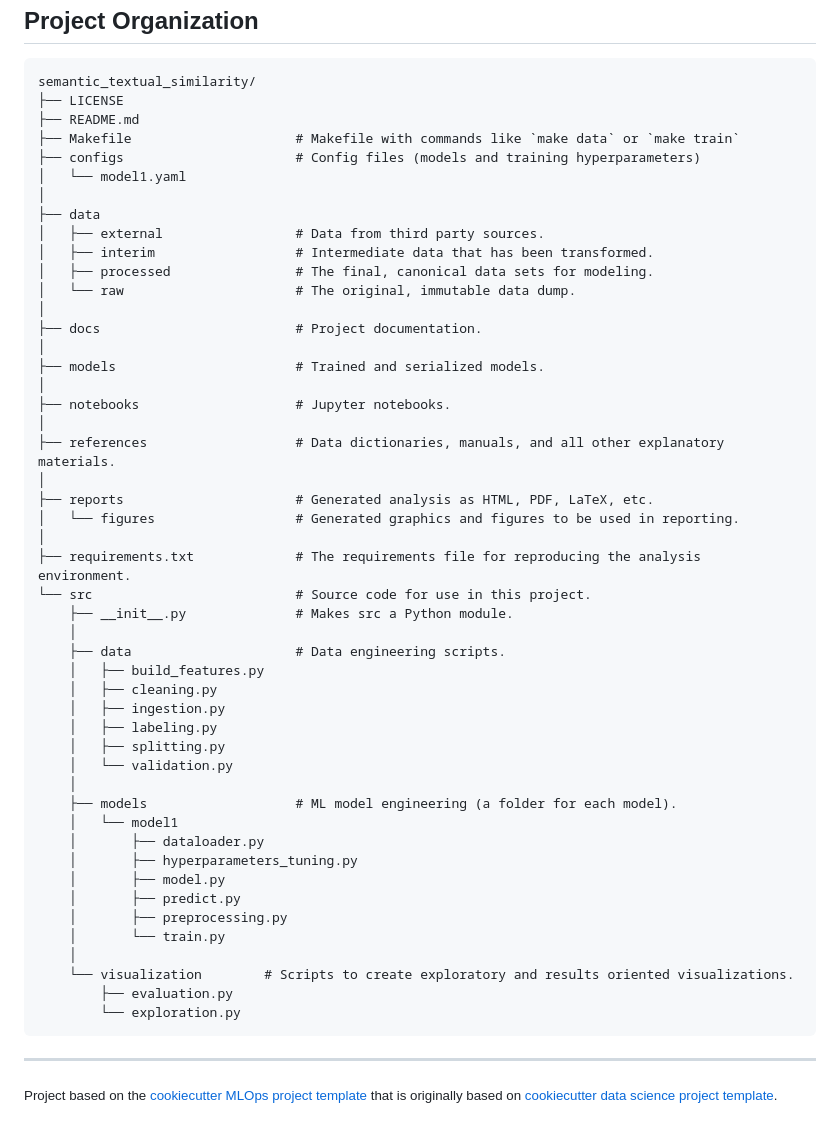
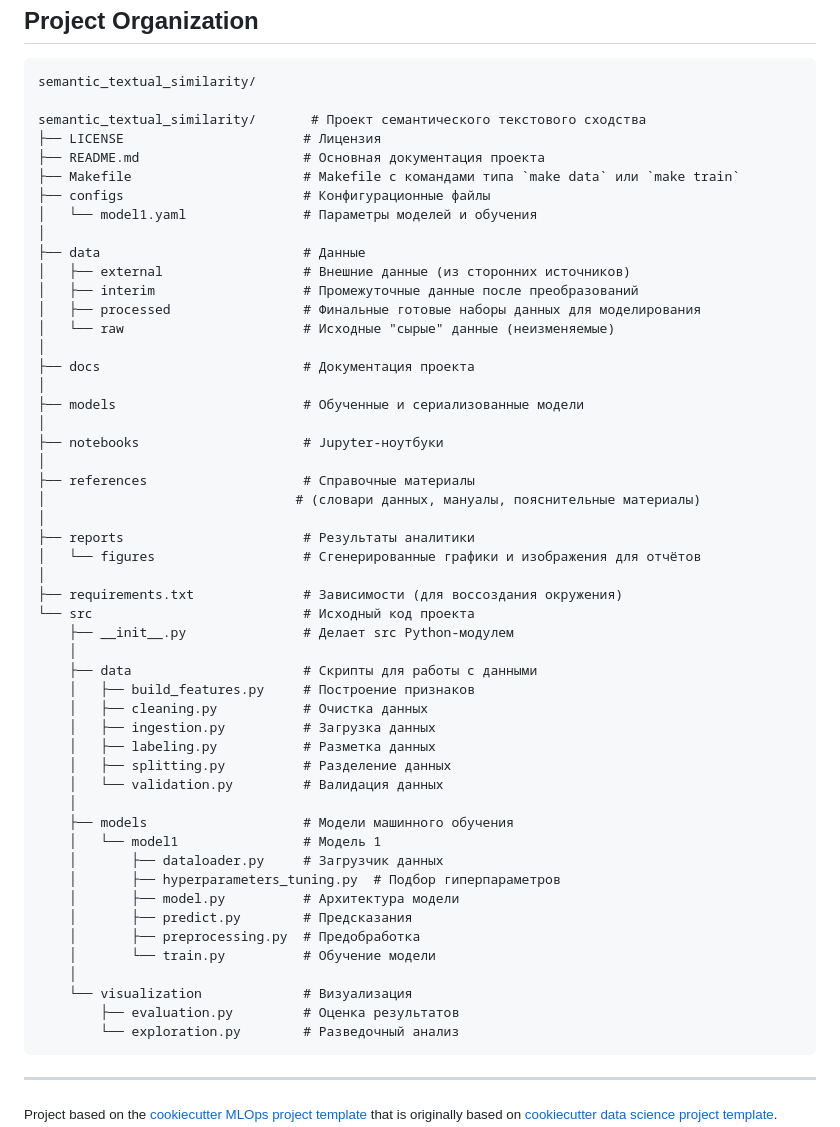
Before and after one commit to Radfiz/semantic_textual_similarity, a Markdown page: README.md, the part around the change. Drawn GitHub-style.

````diff
--- a/README.md
+++ b/README.md
@@ -34,53 +34,56 @@ Project Organization
 ------------
 ```
 semantic_textual_similarity/
-├── LICENSE
-├── README.md
-├── Makefile                     # Makefile with commands like `make data` or `make train`
-├── configs                      # Config files (models and training hyperparameters)
-│   └── model1.yaml
+
+semantic_textual_similarity/       # Проект семантического текстового сходства
+├── LICENSE                       # Лицензия
+├── README.md                     # Основная документация проекта
+├── Makefile                      # Makefile с командами типа `make data` или `make train`
+├── configs                       # Конфигурационные файлы
+│   └── model1.yaml               # Параметры моделей и обучения
 │
-├── data
-│   ├── external                 # Data from third party sources.
-│   ├── interim                  # Intermediate data that has been transformed.
-│   ├── processed                # The final, canonical data sets for modeling.
-│   └── raw                      # The original, immutable data dump.
+├── data                          # Данные
+│   ├── external                  # Внешние данные (из сторонних источников)
+│   ├── interim                   # Промежуточные данные после преобразований
+│   ├── processed                 # Финальные готовые наборы данных для моделирования
+│   └── raw                       # Исходные "сырые" данные (неизменяемые)
 │
-├── docs                         # Project documentation.
+├── docs                          # Документация проекта
 │
-├── models                       # Trained and serialized models.
+├── models                        # Обученные и сериализованные модели
 │
-├── notebooks                    # Jupyter notebooks.
+├── notebooks                     # Jupyter-ноутбуки
 │
-├── references                   # Data dictionaries, manuals, and all other explanatory materials.
+├── references                    # Справочные материалы
+│                                # (словари данных, мануалы, пояснительные материалы)
 │
-├── reports                      # Generated analysis as HTML, PDF, LaTeX, etc.
-│   └── figures                  # Generated graphics and figures to be used in reporting.
+├── reports                       # Результаты аналитики
+│   └── figures                   # Сгенерированные графики и изображения для отчётов
 │
-├── requirements.txt             # The requirements file for reproducing the analysis environment.
-└── src                          # Source code for use in this project.
-    ├── __init__.py              # Makes src a Python module.
+├── requirements.txt              # Зависимости (для воссоздания окружения)
+└── src                           # Исходный код проекта
+    ├── __init__.py               # Делает src Python-модулем
     │
-    ├── data                     # Data engineering scripts.
-    │   ├── build_features.py
-    │   ├── cleaning.py
-    │   ├── ingestion.py
-    │   ├── labeling.py
-    │   ├── splitting.py
-    │   └── validation.py
+    ├── data                      # Скрипты для работы с данными
+    │   ├── build_features.py     # Построение признаков
+    │   ├── cleaning.py           # Очистка данных
+    │   ├── ingestion.py          # Загрузка данных
+    │   ├── labeling.py           # Разметка данных
+    │   ├── splitting.py          # Разделение данных
+    │   └── validation.py         # Валидация данных
     │
-    ├── models                   # ML model engineering (a folder for each model).
-    │   └── model1
-    │       ├── dataloader.py
-    │       ├── hyperparameters_tuning.py
-    │       ├── model.py
-    │       ├── predict.py
-    │       ├── preprocessing.py
-    │       └── train.py
+    ├── models                    # Модели машинного обучения
+    │   └── model1                # Модель 1
+    │       ├── dataloader.py     # Загрузчик данных
+    │       ├── hyperparameters_tuning.py  # Подбор гиперпараметров
+    │       ├── model.py          # Архитектура модели
+    │       ├── predict.py        # Предсказания
+    │       ├── preprocessing.py  # Предобработка
+    │       └── train.py          # Обучение модели
     │
-    └── visualization        # Scripts to create exploratory and results oriented visualizations.
-        ├── evaluation.py
-        └── exploration.py
+    └── visualization             # Визуализация
+        ├── evaluation.py         # Оценка результатов
+        └── exploration.py        # Разведочный анализ
 ```
 
 
````
